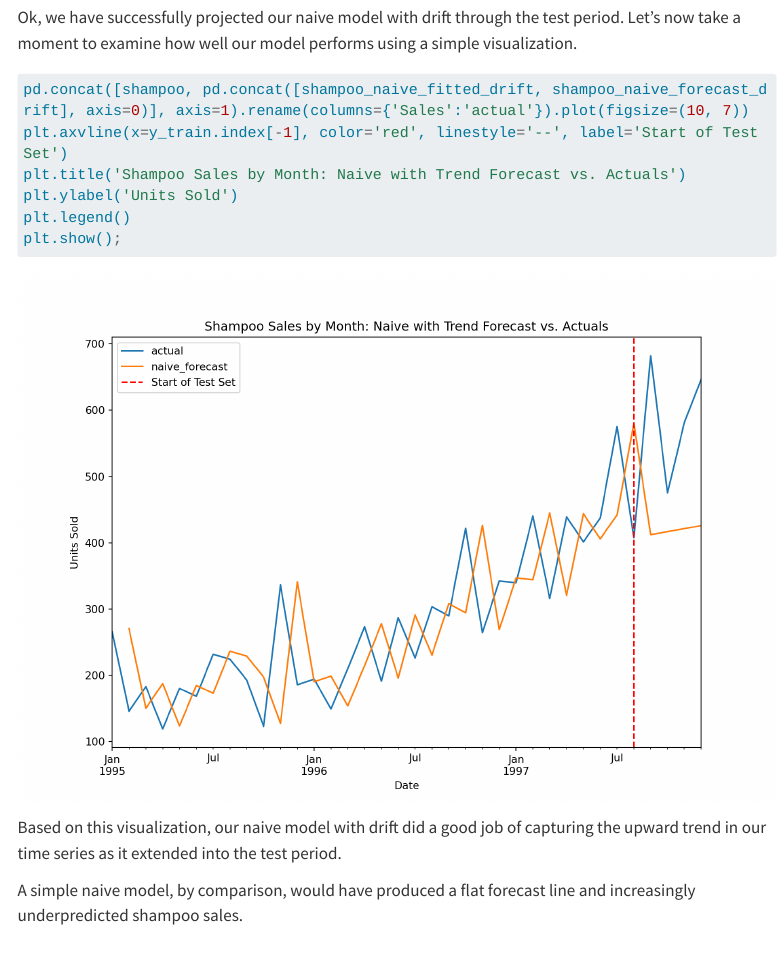
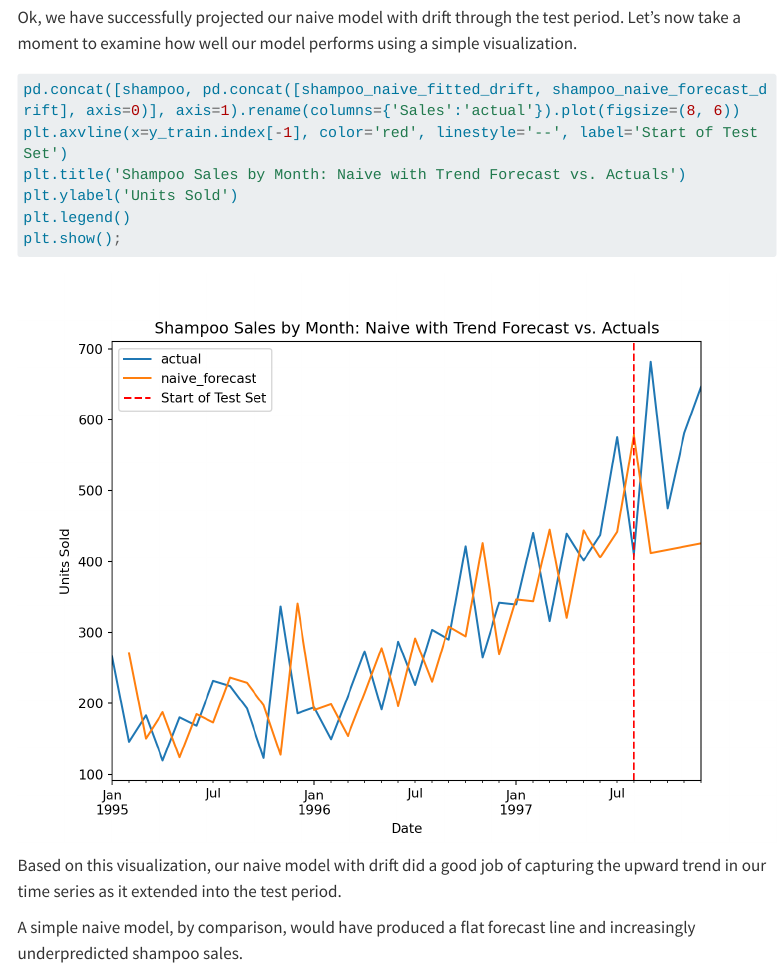
Before and after one commit to time-series-made-simple/time-series-made-simple, a Quarto document (posts/naive-forecasts-including-trend/index.qmd): the page in a window 1100 px wide, from 4320 px down. Rendered offline with R 4.5, knitr and Pandoc in place of Quarto, with nearby package versions; menus at the side of the page are left out; long lines of code are wrapped.

Commit message:
Fixed chart size in naive with drift article

````diff
--- a/posts/naive-forecasts-including-trend/index.qmd
+++ b/posts/naive-forecasts-including-trend/index.qmd
@@ -164,7 +164,7 @@ shampoo_naive_forecast_drift = shampoo_naive_forecast_drift.drop(
 Ok, we have successfully projected our naive model with drift through the test period. Let's now take a moment to examine how well our model performs using a simple visualization.
 
 ```{python}
-pd.concat([shampoo, pd.concat([shampoo_naive_fitted_drift, shampoo_naive_forecast_drift], axis=0)], axis=1).rename(columns={'Sales':'actual'}).plot(figsize=(10, 7))
+pd.concat([shampoo, pd.concat([shampoo_naive_fitted_drift, shampoo_naive_forecast_drift], axis=0)], axis=1).rename(columns={'Sales':'actual'}).plot(figsize=(8, 6))
 plt.axvline(x=y_train.index[-1], color='red', linestyle='--', label='Start of Test Set')
 plt.title('Shampoo Sales by Month: Naive with Trend Forecast vs. Actuals')
 plt.ylabel('Units Sold')
````
Also changed, not shown: docs/search.json, 6 other files.
